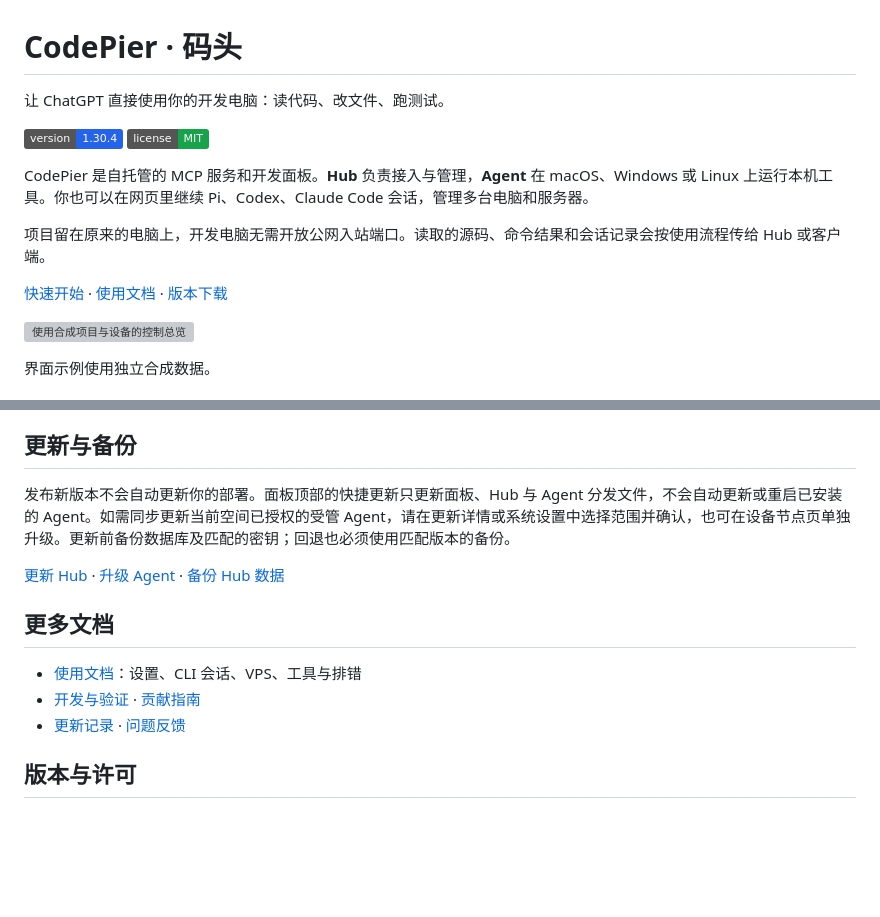
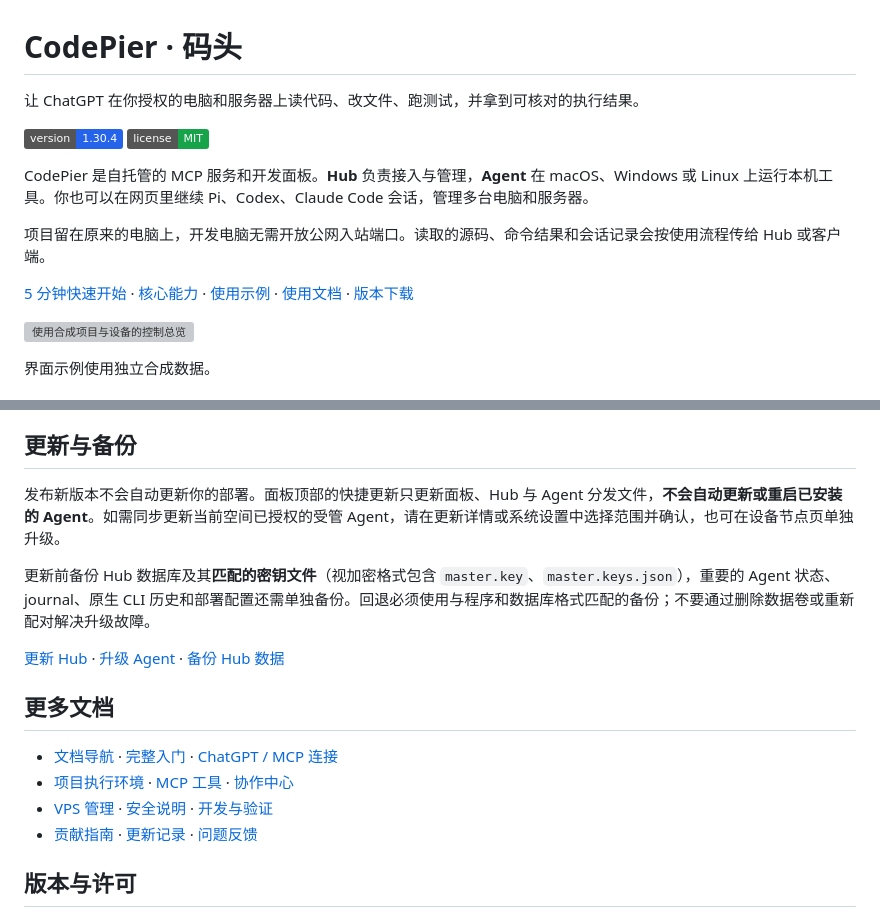
Before and after one commit to cyeinfpro/codepier, a Markdown page: README.md, 2 parts joined by grey strips. Drawn GitHub-style; badges without logos; blank space fills up the shorter version; grey boxes are pictures that could not be loaded.

Commit message:
docs: update README for current CodePier capabilities

```diff
--- a/README.md
+++ b/README.md
@@ -1,6 +1,6 @@
 # CodePier · 码头
 
-让 ChatGPT 直接使用你的开发电脑：读代码、改文件、跑测试。
+让 ChatGPT 在你授权的电脑和服务器上读代码、改文件、跑测试，并拿到可核对的执行结果。
 
 [![Version](https://img.shields.io/badge/version-1.30.4-2563eb)](RELEASE.json)
 [![License](https://img.shields.io/badge/license-MIT-16a34a)](LICENSE)
@@ -9,7 +9,7 @@ CodePier 是自托管的 MCP 服务和开发面板。**Hub** 负责接入与管
 
 项目留在原来的电脑上，开发电脑无需开放公网入站端口。读取的源码、命令结果和会话记录会按使用流程传给 Hub 或客户端。
 
-[快速开始](#5-分钟快速开始) · [使用文档](docs/README.md) · [版本下载](https://github.com/cyeinfpro/codepier/releases/latest)
+[5 分钟快速开始](#5-分钟快速开始) · [核心能力](#核心能力) · [使用示例](#使用示例) · [使用文档](docs/README.md) · [版本下载](https://github.com/cyeinfpro/codepier/releases/latest)
 
 ![使用合成项目与设备的控制总览](web/readme/overview.png)
 
@@ -79,14 +116,17 @@ CodePier 不提供模型服务。只使用 MCP 文件与命令工具，不需要
 ## 更新与备份
 
-发布新版本不会自动更新你的部署。面板顶部的快捷更新只更新面板、Hub 与 Agent 分发文件，不会自动更新或重启已安装的 Agent。如需同步更新当前空间已授权的受管 Agent，请在更新详情或系统设置中选择范围并确认，也可在设备节点页单独升级。更新前备份数据库及匹配的密钥；回退也必须使用匹配版本的备份。
+发布新版本不会自动更新你的部署。面板顶部的快捷更新只更新面板、Hub 与 Agent 分发文件，**不会自动更新或重启已安装的 Agent**。如需同步更新当前空间已授权的受管 Agent，请在更新详情或系统设置中选择范围并确认，也可在设备节点页单独升级。
+
+更新前备份 Hub 数据库及其**匹配的密钥文件**（视加密格式包含 `master.key`、`master.keys.json`），重要的 Agent 状态、journal、原生 CLI 历史和部署配置还需单独备份。回退必须使用与程序和数据库格式匹配的备份；不要通过删除数据卷或重新配对解决升级故障。
 
 [更新 Hub](docs/PANEL_UPDATE.md) · [升级 Agent](docs/AGENT_INSTALL.md) · [备份 Hub 数据](docs/PANEL_UPDATE.md#备份-hub-数据)
 
 ## 更多文档
 
-- [使用文档](docs/README.md)：设置、CLI 会话、VPS、工具与排错
-- [开发与验证](docs/DEVELOPMENT.md) · [贡献指南](CONTRIBUTING.md)
-- [更新记录](CHANGELOG.md) · [问题反馈](https://github.com/cyeinfpro/codepier/issues)
+- [文档导航](docs/README.md) · [完整入门](docs/START-HERE.md) · [ChatGPT / MCP 连接](docs/CHATGPT.md)
+- [项目执行环境](docs/PROJECT_RUNTIMES.md) · [MCP 工具](docs/CORE_TOOLS.md) · [协作中心](docs/COLLABORATION_CHATROOM.md)
+- [VPS 管理](docs/VPS.md) · [安全说明](SECURITY.md) · [开发与验证](docs/DEVELOPMENT.md)
+- [贡献指南](CONTRIBUTING.md) · [更新记录](CHANGELOG.md) · [问题反馈](https://github.com/cyeinfpro/codepier/issues)
 
 ## 版本与许可
 
```
Also changed, not shown: other parts of README.md (+45 -8 lines).
